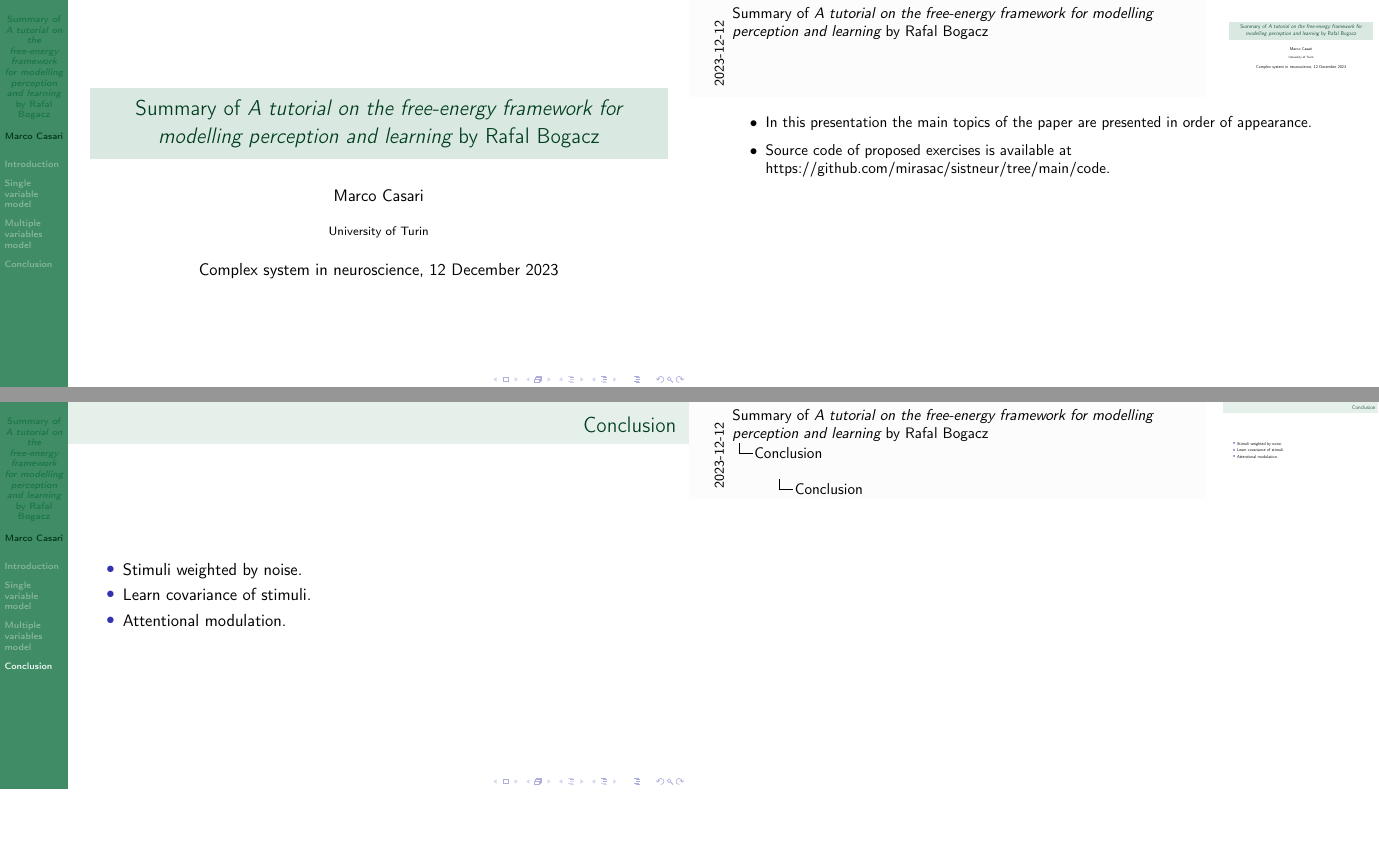
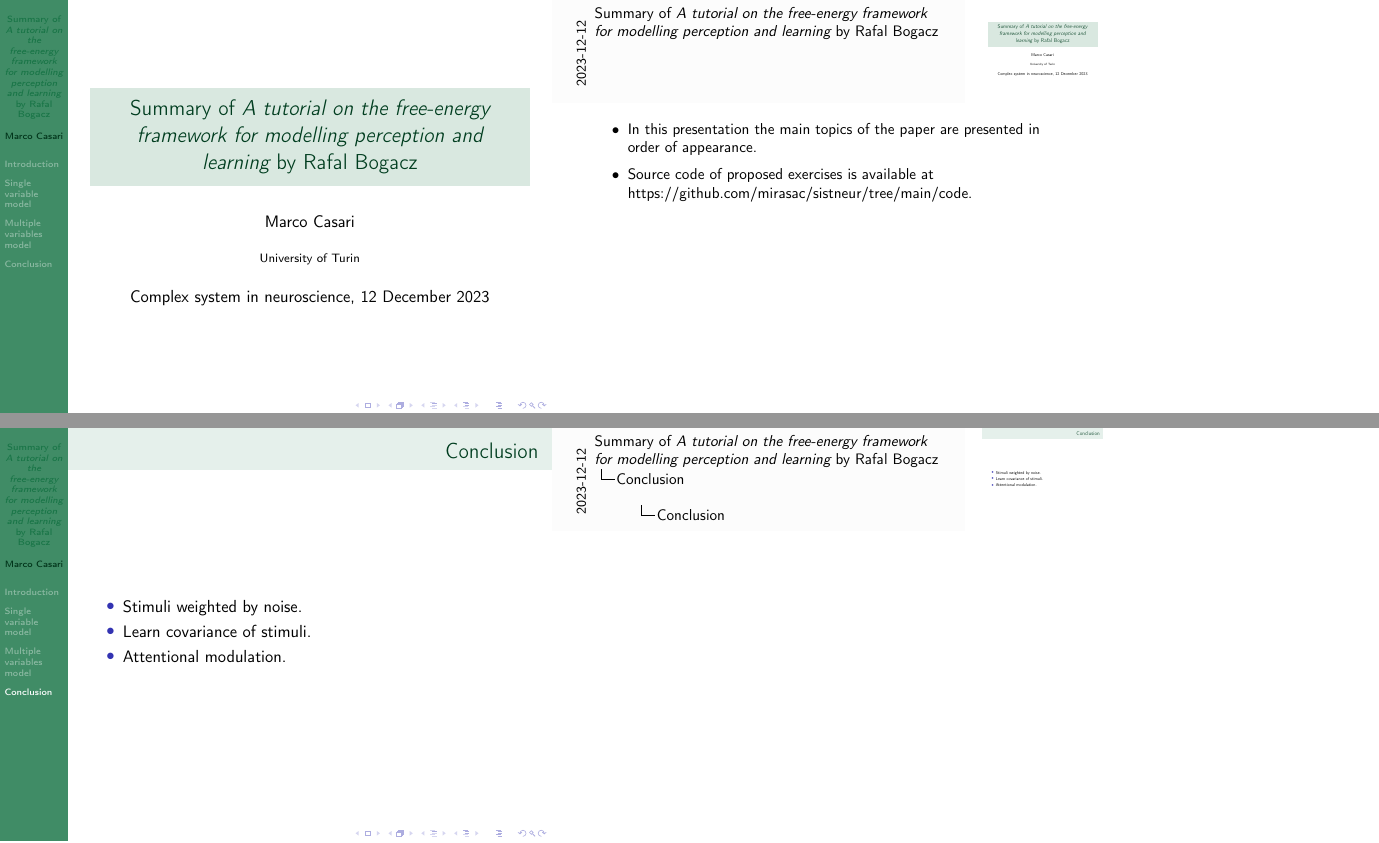
Before and after one commit to mirasac/sistneur, LaTeX slides (presentation/presentation.tex): pages 1 and 33 of 33, joined at a grey line, the shorter picture padded with empty space. Compiled offline with pdfLaTeX.

Commit message:
Clean repo

```diff
--- a/presentation/presentation.tex
+++ b/presentation/presentation.tex
@@ -1,7 +1,7 @@
 %%%%%%%%% Notes %%%%%%%%%
 
 %%%%%%%%% Packages %%%%%%%%%
-\documentclass[aspectratio=169]{beamer}
+\documentclass[aspectratio=43]{beamer}
 \usepackage[T1]{fontenc}
 \usepackage{derivative}
 \usepackage{pgfpages}
```
Also changed, not shown: presentation/main.pdf (deleted), presentation/presentation.pdf, presentation/presentation_169_notes.pdf (added).
